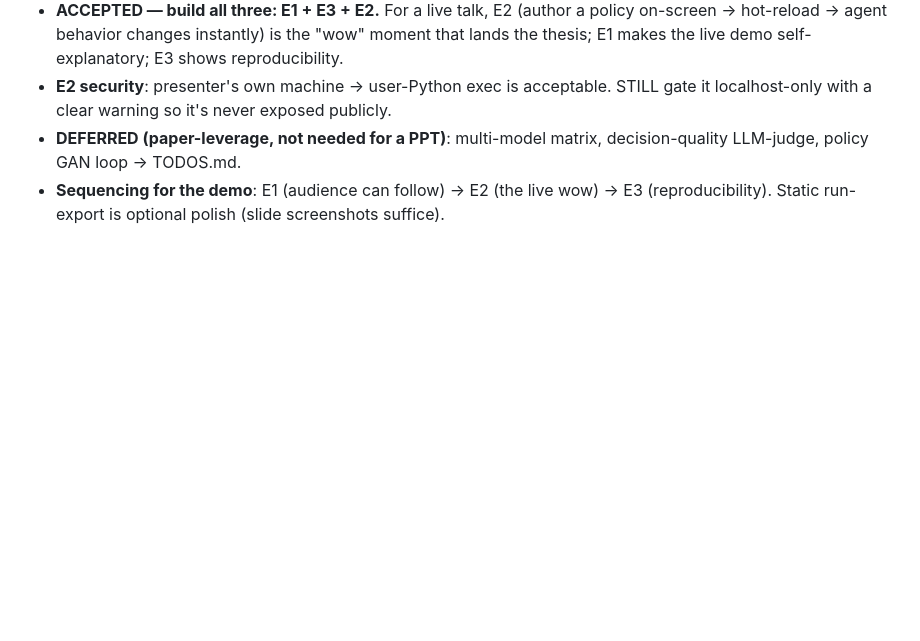
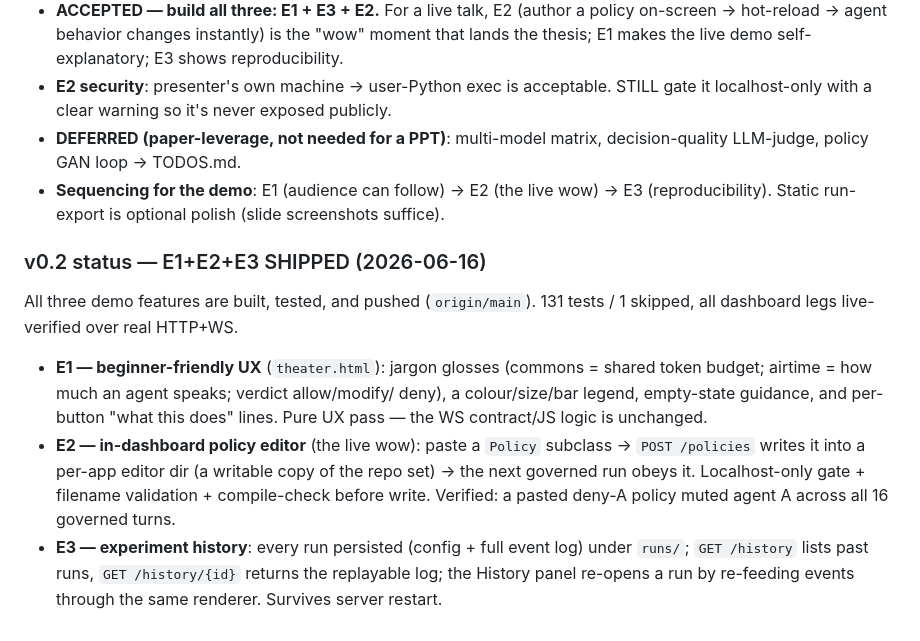
Before and after one commit to JaeyeonBang/Antigreedy_a2a, a Markdown page: docs/PRD.md, the part around the change. Drawn GitHub-style; blank space fills up the shorter version.

Commit message:
docs(prd): mark v0.2 E1+E2+E3 SHIPPED — beginner UX, policy editor, history
Co-Authored-By: Claude Opus 4.8 <noreply@anthropic.com>

```diff
--- a/docs/PRD.md
+++ b/docs/PRD.md
@@ -205,3 +205,22 @@ multi-scenario library, shareable run permalinks) before committing build effort
   decision-quality LLM-judge, policy GAN loop → TODOS.md.
 - **Sequencing for the demo**: E1 (audience can follow) → E2 (the live wow) → E3
   (reproducibility). Static run-export is optional polish (slide screenshots suffice).
+
+### v0.2 status — E1+E2+E3 SHIPPED (2026-06-16)
+
+All three demo features are built, tested, and pushed (`origin/main`). 131 tests
+/ 1 skipped, all dashboard legs live-verified over real HTTP+WS.
+
+- **E1 — beginner-friendly UX** (`theater.html`): jargon glosses (commons =
+  shared token budget; airtime = how much an agent speaks; verdict allow/modify/
+  deny), a colour/size/bar legend, empty-state guidance, and per-button "what
+  this does" lines. Pure UX pass — the WS contract/JS logic is unchanged.
+- **E2 — in-dashboard policy editor** (the live wow): paste a `Policy` subclass
+  → `POST /policies` writes it into a per-app editor dir (a writable copy of the
+  repo set) → the next governed run obeys it. Localhost-only gate + filename
+  validation + compile-check before write. Verified: a pasted deny-A policy
+  muted agent A across all 16 governed turns.
+- **E3 — experiment history**: every run persisted (config + full event log)
+  under `runs/`; `GET /history` lists past runs, `GET /history/{id}` returns the
+  replayable log; the History panel re-opens a run by re-feeding events through
+  the same renderer. Survives server restart.
```
